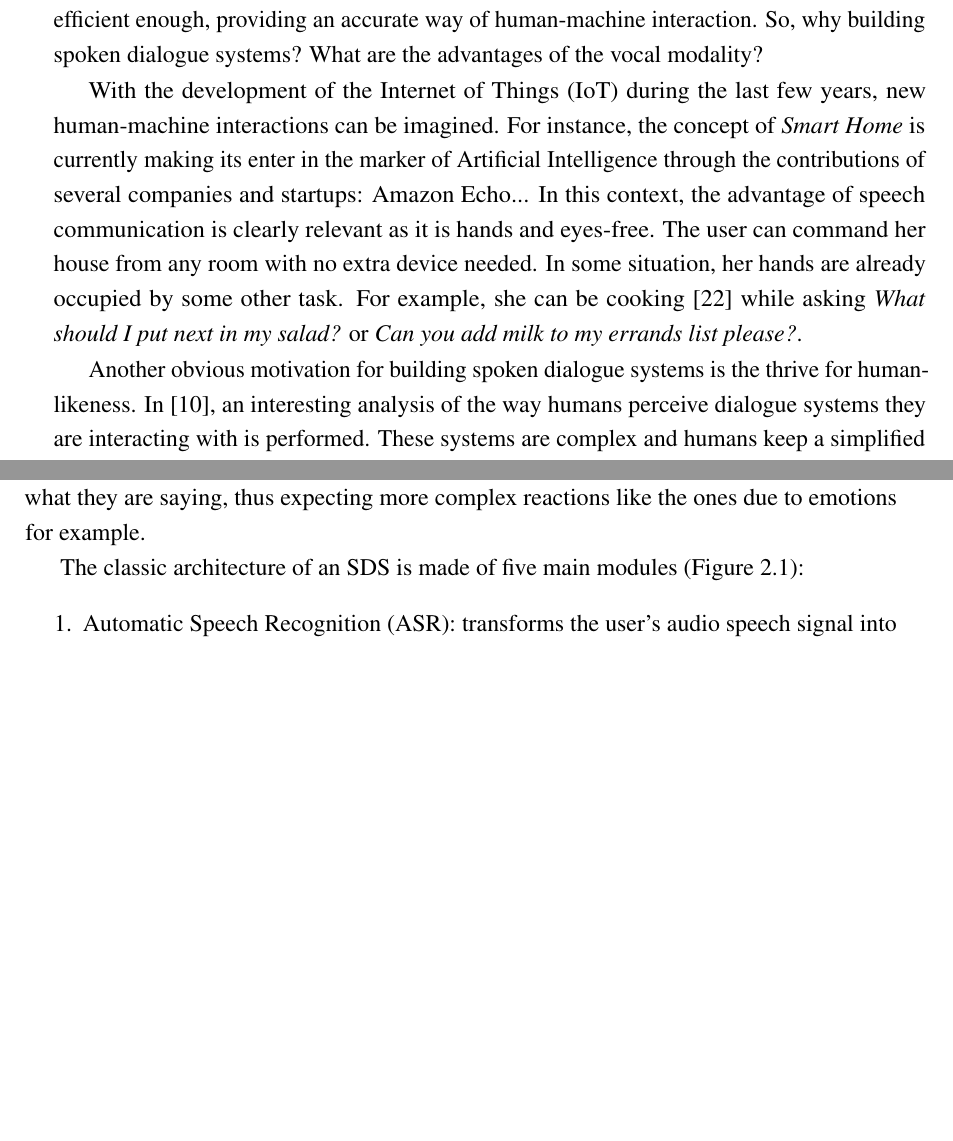
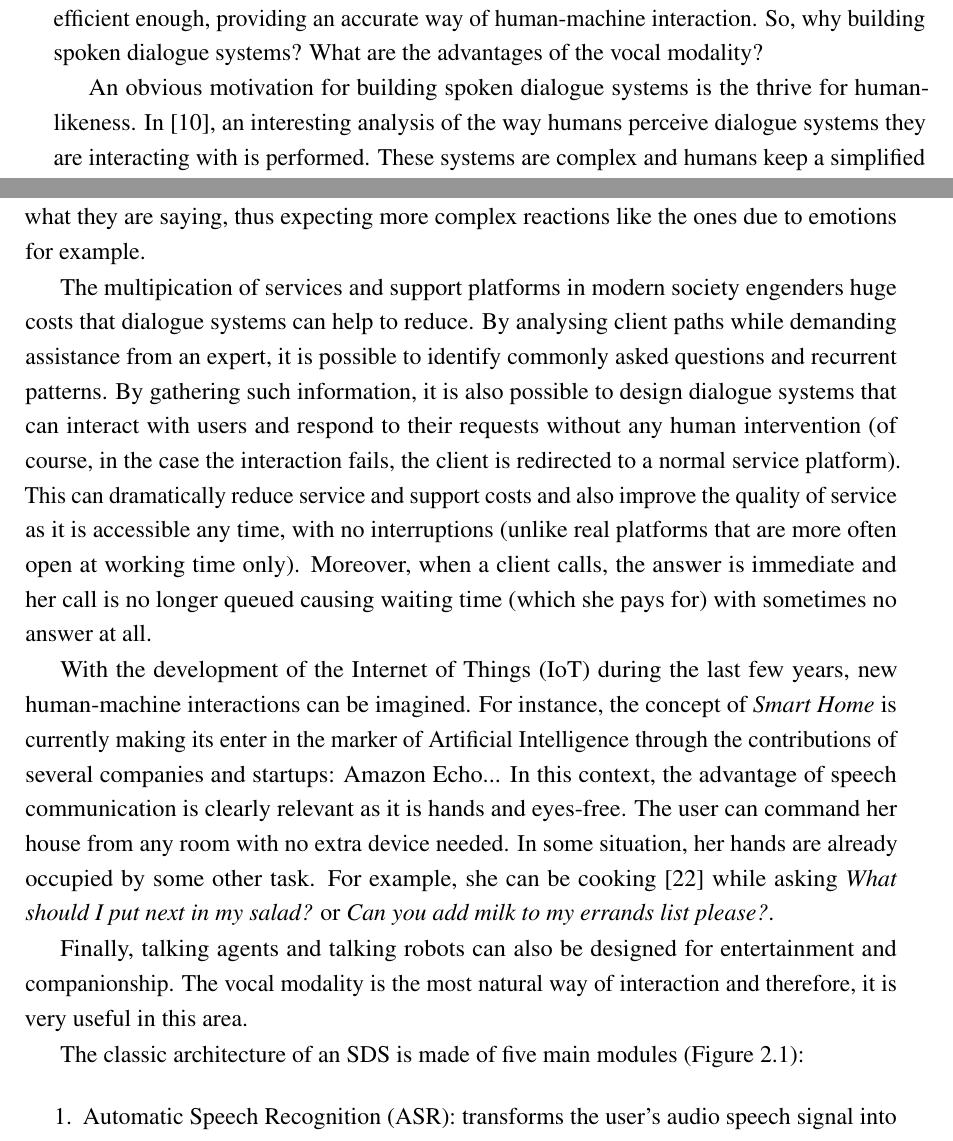
Before and after one commit to hatimk/Thesis, a LaTeX thesis (thesis.tex, which reads stateofart/stateofart.tex): two parts of pages 19 and 20 of 90, joined at a grey line, cut so that both start at the same text, the shorter picture padded with empty space. Compiled offline with pdfLaTeX; a LaTeX package or settings file that is missing is left out.

Commit message:
SDSs for service platforms, entertainment and companionship

```diff
--- a/stateofart/stateofart.tex
+++ b/stateofart/stateofart.tex
@@ -53,10 +53,7 @@
 
 	Traditional computer interfaces are presented in the form of controls in an application (text boxes, buttons) or web pages. They are heavily used and they have been proven to be efficient enough, providing an accurate way of human-machine interaction. So, why building spoken dialogue systems? What are the advantages of the vocal modality?
 
-	%HK> Rajouter d'autres exemples que Amazon Echo.
-	With the development of the Internet of Things (IoT) during the last few years, new human-machine interactions can be imagined. For instance, the concept of \textit{Smart Home} is currently making its enter in the marker of Artificial Intelligence through the contributions of several companies and startups: Amazon Echo... In this context, the advantage of speech communication is clearly relevant as it is hands and eyes-free. The user can command her house from any room with no extra device needed. In some situation, her hands are already occupied by some other task. For example, she can be cooking \cite{Laroche2013} while asking \textit{What should I put next in my salad?} or \textit{Can you add milk to my errands list please?}.
-
-	Another obvious motivation for building spoken dialogue systems is the thrive for human-likeness. In \cite{Edlund2008}, an interesting analysis of the way humans perceive dialogue systems they are interacting with is performed. These systems are complex and humans keep a simplified representation of them during the interaction (called metaphors in \cite{Edlund2008}). Two of them are the most common:
+	An obvious motivation for building spoken dialogue systems is the thrive for human-likeness. In \cite{Edlund2008}, an interesting analysis of the way humans perceive dialogue systems they are interacting with is performed. These systems are complex and humans keep a simplified representation of them during the interaction (called metaphors in \cite{Edlund2008}). Two of them are the most common:
 
 	\begin{itemize}
 		\item \textit{Interface metaphor:} The system is viewed as an interface just like non dialogue-based systems. Users adopting this representation of the system tend to use vocal commands instead of complete sentences. Moreover, they tend to keep silent when the system tries to behave like a human, by saying \textit{Hi!} for example.
@@ -64,6 +61,16 @@
 	\end{itemize}
 
 	Nevertheless, it is also legitimate to ask the question whether human-likeness should be a goal in the conception of dialogue systems of not. In \cite{Edlund2008}, four kinds of objections to pursuing that goal are discussed. The first one is the feasibility: is there any hope that someday, we will be able to build systems that behave exactly like humans. This have raised huge debates during the last decades. The second question is utility: do we really need systems that imitate humans? Apart from the fact that it would help us to better understand the way we communicate, it is easy to justify in the case of some applications like companionship and entertainment. It is less obvious when it comes to task-oriented dialogue. The third point is related to the concept of \textit{uncanny valley} \cite{Mori1970}: as machine's human-likeness increases, they reach a point where they start becoming annoying for the user. Nevertheless, by bringing even more improvements, we can cross this valley and come up with human-like solutions that no longer have such problems. Finally, the last question brough up in \cite{Edlund2008} is the one of symmetry. If machines have a similar behaviour to humans, then users are likely to push the human metaphor to the limit by unconsciously thinking that machines really understand what they are saying, thus expecting more complex reactions like the ones due to emotions for example.
+
+        %HK> Références?
+        The multipication of services and support platforms in modern society engenders huge costs that dialogue systems can help to reduce. By analysing client paths while demanding assistance from an expert, it is possible to identify commonly asked questions and recurrent patterns. By gathering such information, it is also possible to design dialogue systems that can interact with users and respond to their requests without any human intervention (of course, in the case the interaction fails, the client is redirected to a normal service platform). This can dramatically reduce service and support costs and also improve the quality of service as it is accessible any time, with no interruptions (unlike real platforms that are more often open at working time only). Moreover, when a client calls, the answer is immediate and her call is no longer queued causing waiting time (which she pays for) with sometimes no answer at all.
+
+	%HK> Rajouter d'autres exemples que Amazon Echo.
+	With the development of the Internet of Things (IoT) during the last few years, new human-machine interactions can be imagined. For instance, the concept of \textit{Smart Home} is currently making its enter in the marker of Artificial Intelligence through the contributions of several companies and startups: Amazon Echo... In this context, the advantage of speech communication is clearly relevant as it is hands and eyes-free. The user can command her house from any room with no extra device needed. In some situation, her hands are already occupied by some other task. For example, she can be cooking \cite{Laroche2013} while asking \textit{What should I put next in my salad?} or \textit{Can you add milk to my errands list please?}.
+
+        %HK> Citer papiers sur le companionship.
+        Finally, talking agents and talking robots can also be designed for entertainment and companionship. The vocal modality is the most natural way of interaction and therefore, it is very useful in this area.
+
 
 		\begin{figure}
 			\centering
```
Also changed, not shown: thesis.pdf, 16 other files.
